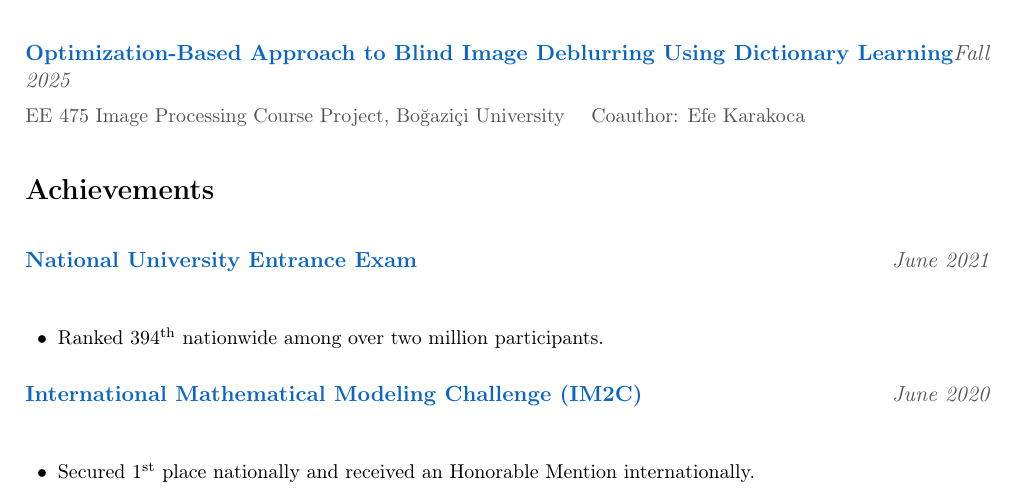
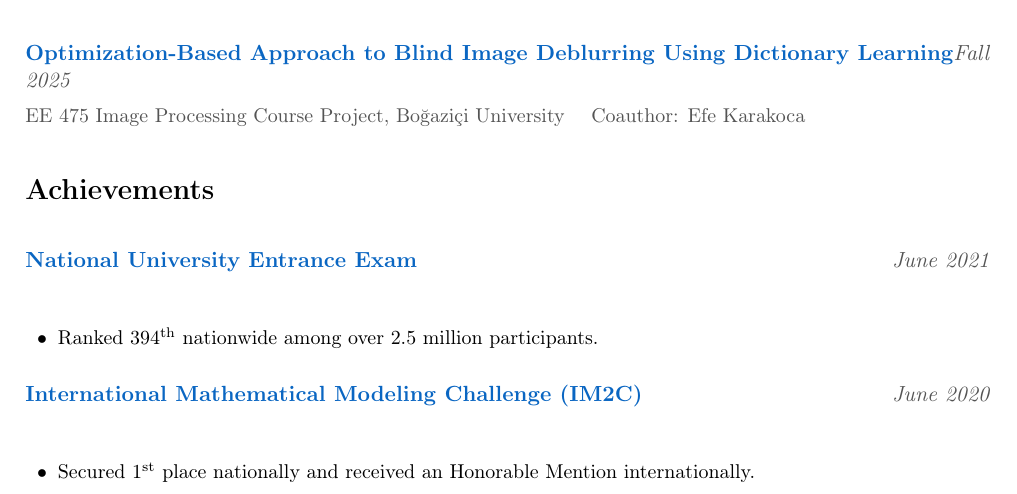
Before and after one commit to tahaberkkoc/tahaberkkoc.github.io, a LaTeX document (content/main.tex, which reads content/pages/background/achievements.tex): part of page 3 of 5, cut so that both start at the same text. Compiled offline with pdfLaTeX.

Commit message:
CV update

```diff
--- a/content/pages/background/achievements.tex
+++ b/content/pages/background/achievements.tex
@@ -2,7 +2,7 @@
 
 \Entry{National University Entrance Exam}{June 2021}{}{}
   \begin{Highlights}
-    \item Ranked 394\textsuperscript{th} nationwide among over two million participants.
+    \item Ranked 394\textsuperscript{th} nationwide among over 2.5 million participants.
   \end{Highlights}
 
 \Entry{International Mathematical Modeling Challenge (IM2C)}{June 2020}{}{}
```
Also changed, not shown: content/assets/TahaBerkKoc_CV.pdf.
